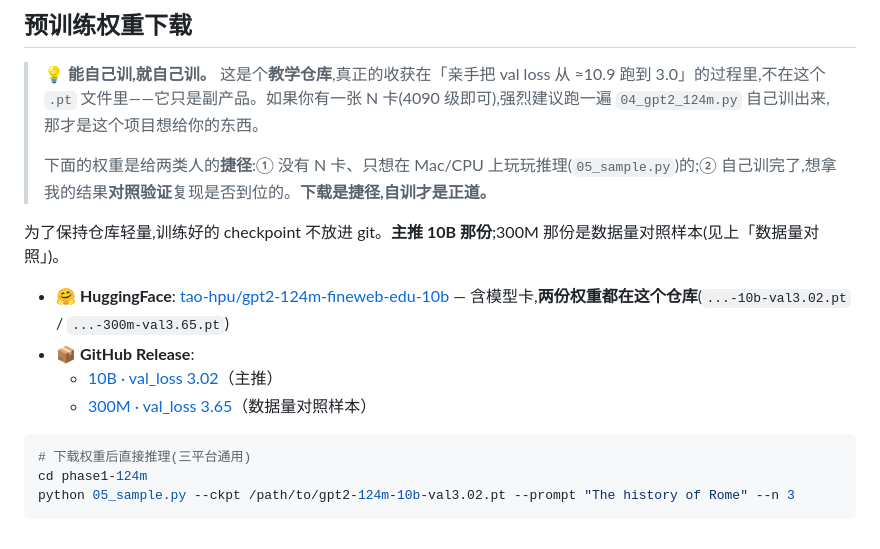
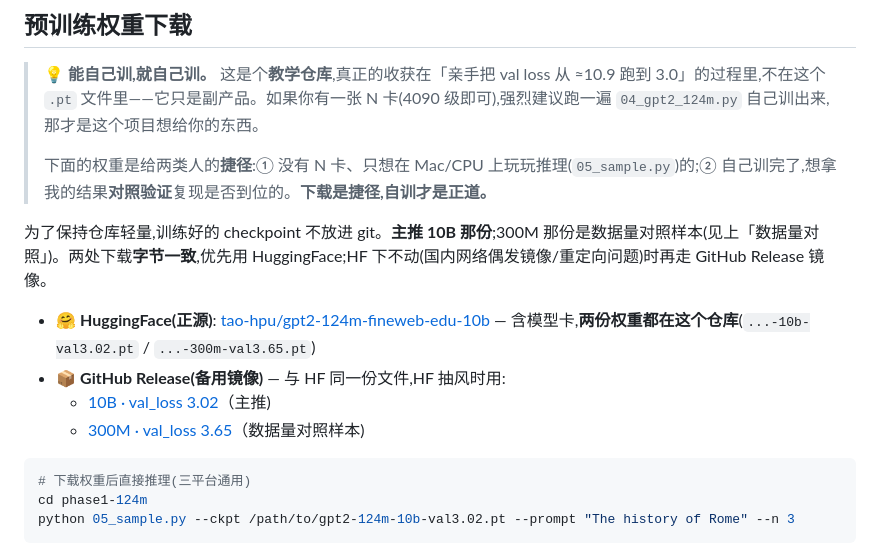
Before and after one commit to tao-hpu/llm-from-scratch, a Markdown page: README.md, the part around the change. GitHub-like rendering.

Commit message:
README: 权重下载明确 HF 为正源、GitHub Release 为备用镜像
两处字节一致,优先 HF;HF 抽风(国内镜像/重定向)时走 Release 兜底。
避免双份分发的措辞含糊导致用户困惑。

Co-Authored-By: Claude Opus 4.8 (1M context) <noreply@anthropic.com>

````diff
--- a/README.md
+++ b/README.md
@@ -189,12 +189,12 @@ python 05_sample.py --ckpt ckpt/latest.pt --prompt "The history of Rome" --n 3
 >
 > 下面的权重是给两类人的**捷径**:① 没有 N 卡、只想在 Mac/CPU 上玩玩推理(`05_sample.py`)的;② 自己训完了,想拿我的结果**对照验证**复现是否到位的。**下载是捷径,自训才是正道。**
 
-为了保持仓库轻量,训练好的 checkpoint 不放进 git。**主推 10B 那份**;300M 那份是数据量对照样本(见上「数据量对照」)。
+为了保持仓库轻量,训练好的 checkpoint 不放进 git。**主推 10B 那份**;300M 那份是数据量对照样本(见上「数据量对照」)。两处下载**字节一致**,优先用 HuggingFace;HF 下不动(国内网络偶发镜像/重定向问题)时再走 GitHub Release 镜像。
 
-- 🤗 **HuggingFace**: [tao-hpu/gpt2-124m-fineweb-edu-10b](https://huggingface.co/tao-hpu/gpt2-124m-fineweb-edu-10b) — 含模型卡,**两份权重都在这个仓库**(`...-10b-val3.02.pt` / `...-300m-val3.65.pt`)
-- 📦 **GitHub Release**:
-  - [10B · val_loss 3.02](https://github.com/tao-hpu/llm-from-scratch/releases/tag/gpt2-124m-10b)（主推）
-  - [300M · val_loss 3.65](https://github.com/tao-hpu/llm-from-scratch/releases/tag/gpt2-124m-300m)（数据量对照样本）
+- 🤗 **HuggingFace(正源)**: [tao-hpu/gpt2-124m-fineweb-edu-10b](https://huggingface.co/tao-hpu/gpt2-124m-fineweb-edu-10b) — 含模型卡,**两份权重都在这个仓库**(`...-10b-val3.02.pt` / `...-300m-val3.65.pt`)
+- 📦 **GitHub Release(备用镜像)** — 与 HF 同一份文件,HF 抽风时用:
+  - [10B · val_loss 3.02](https://github.com/tao-hpu/llm-from-scratch/releases/tag/gpt2-124m-10b)（主推)
+  - [300M · val_loss 3.65](https://github.com/tao-hpu/llm-from-scratch/releases/tag/gpt2-124m-300m)（数据量对照样本)
 
 ```bash
 # 下载权重后直接推理(三平台通用)
````
